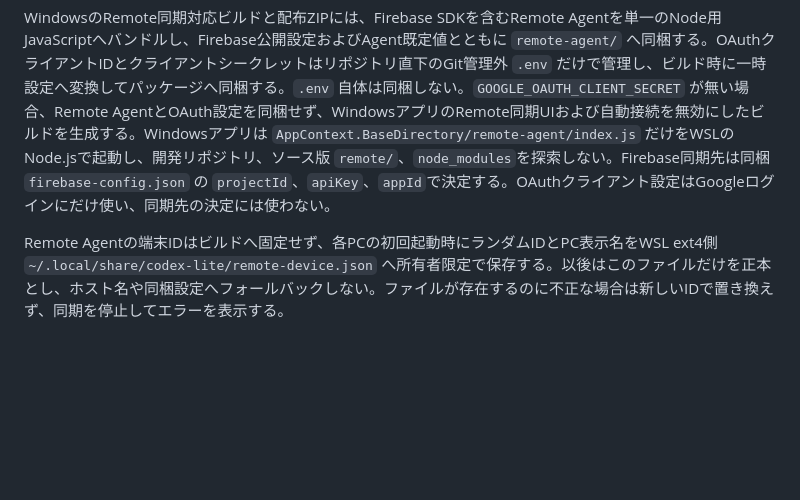
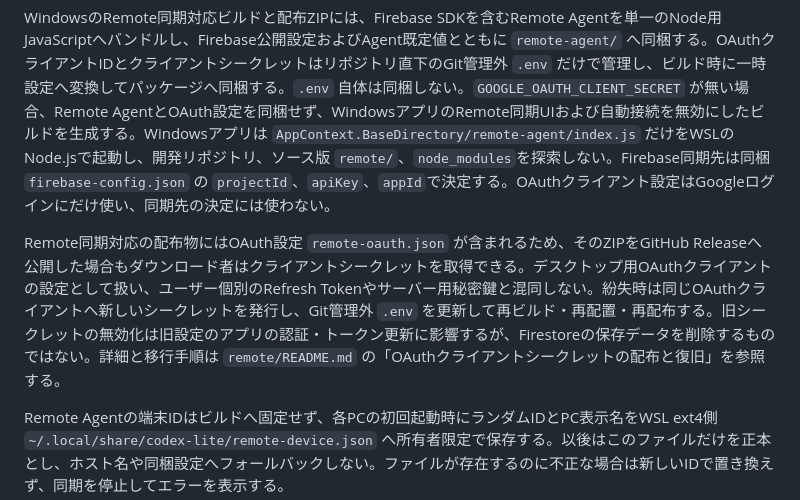
Before and after one commit to sgk/Codex-Lite, a Markdown page: codex-lite-spec.md, the part around the change. Rendered like a GitHub page; blank space fills up the shorter version.

Commit message:
OAuthシークレットの配布と紛失時の復旧手順を明記

```diff
--- a/codex-lite-spec.md
+++ b/codex-lite-spec.md
@@ -139,6 +139,8 @@ Windowsアプリは `wsl.exe -d <ディストリビューション> -- bash -c .
 配置前にクライアント配下のWSL子プロセスを記録し、クライアントの正常終了を最大240秒（デーモン初期化の180秒待ちとの直列化を考慮）、その後WSL子プロセスの終了を最大60秒待ってからフォルダーを入れ替える。PID再利用は作成日時で区別する。別のWSLセッションは待機・停止の対象にせず、強制終了やWSL全体の再起動は行わない。待機時間を超過した場合は残存PIDを明示して配置を停止する。
 
 WindowsのRemote同期対応ビルドと配布ZIPには、Firebase SDKを含むRemote Agentを単一のNode用JavaScriptへバンドルし、Firebase公開設定およびAgent既定値とともに `remote-agent/` へ同梱する。OAuthクライアントIDとクライアントシークレットはリポジトリ直下のGit管理外 `.env` だけで管理し、ビルド時に一時設定へ変換してパッケージへ同梱する。`.env` 自体は同梱しない。`GOOGLE_OAUTH_CLIENT_SECRET` が無い場合、Remote AgentとOAuth設定を同梱せず、WindowsアプリのRemote同期UIおよび自動接続を無効にしたビルドを生成する。Windowsアプリは `AppContext.BaseDirectory/remote-agent/index.js` だけをWSLのNode.jsで起動し、開発リポジトリ、ソース版 `remote/`、`node_modules`を探索しない。Firebase同期先は同梱 `firebase-config.json` の `projectId`、`apiKey`、`appId`で決定する。OAuthクライアント設定はGoogleログインにだけ使い、同期先の決定には使わない。
+
+Remote同期対応の配布物にはOAuth設定 `remote-oauth.json` が含まれるため、そのZIPをGitHub Releaseへ公開した場合もダウンロード者はクライアントシークレットを取得できる。デスクトップ用OAuthクライアントの設定として扱い、ユーザー個別のRefresh Tokenやサーバー用秘密鍵と混同しない。紛失時は同じOAuthクライアントへ新しいシークレットを発行し、Git管理外 `.env` を更新して再ビルド・再配置・再配布する。旧シークレットの無効化は旧設定のアプリの認証・トークン更新に影響するが、Firestoreの保存データを削除するものではない。詳細と移行手順は `remote/README.md` の「OAuthクライアントシークレットの配布と復旧」を参照する。
 
 Remote Agentの端末IDはビルドへ固定せず、各PCの初回起動時にランダムIDとPC表示名をWSL ext4側 `~/.local/share/codex-lite/remote-device.json` へ所有者限定で保存する。以後はこのファイルだけを正本とし、ホスト名や同梱設定へフォールバックしない。ファイルが存在するのに不正な場合は新しいIDで置き換えず、同期を停止してエラーを表示する。
 
```
Also changed, not shown: remote/README.md (+19 -0 lines).
